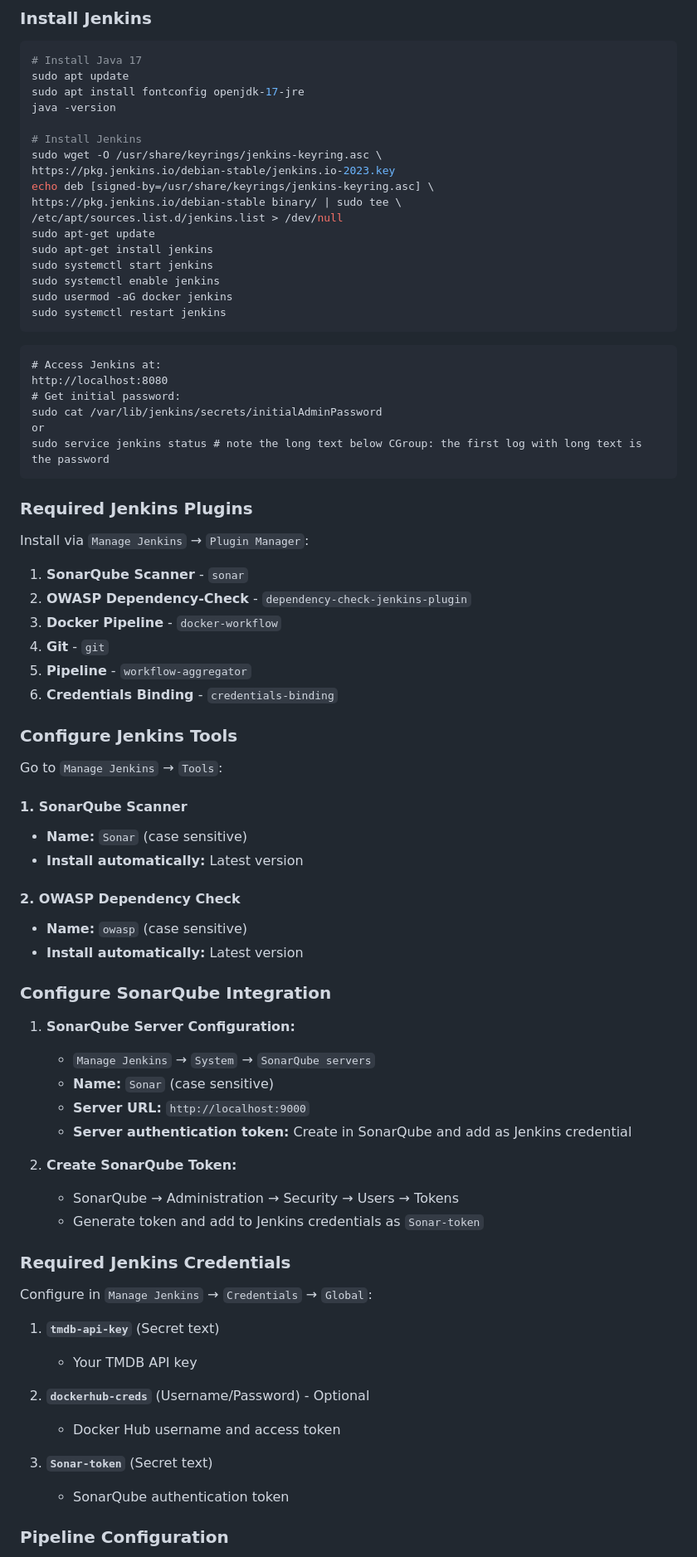
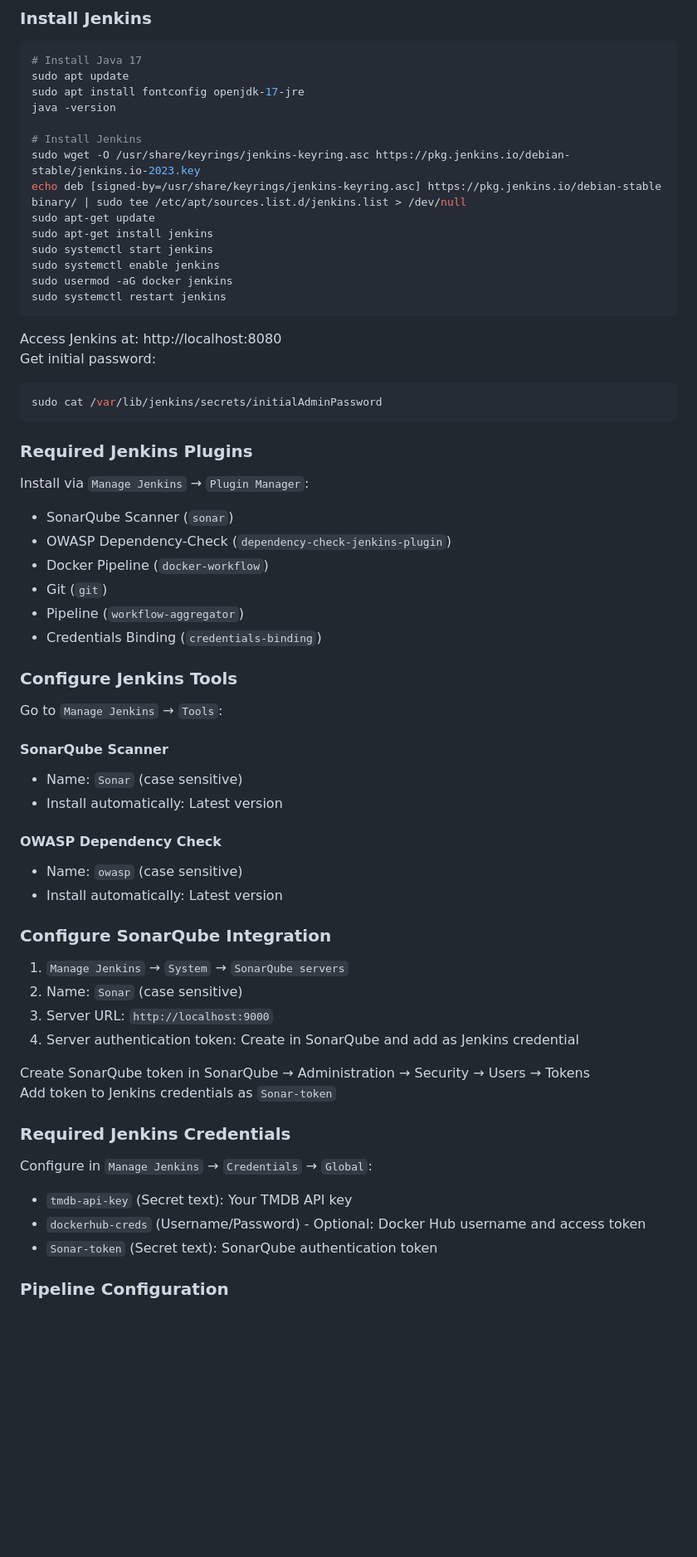
Before and after one commit to Naman-S-Sondhiya/Netflix-flask-clone, a Markdown page: README.md, the part around one of its changes. Shown at 83% size. Rendered like a GitHub page; blank space fills up the shorter version.

````diff
--- a/README.md
+++ b/README.md
@@ -108,11 +100,8 @@ sudo apt install fontconfig openjdk-17-jre
 java -version
 
 # Install Jenkins
-sudo wget -O /usr/share/keyrings/jenkins-keyring.asc \
-https://pkg.jenkins.io/debian-stable/jenkins.io-2023.key
-echo deb [signed-by=/usr/share/keyrings/jenkins-keyring.asc] \
-https://pkg.jenkins.io/debian-stable binary/ | sudo tee \
-/etc/apt/sources.list.d/jenkins.list > /dev/null
+sudo wget -O /usr/share/keyrings/jenkins-keyring.asc https://pkg.jenkins.io/debian-stable/jenkins.io-2023.key
+echo deb [signed-by=/usr/share/keyrings/jenkins-keyring.asc] https://pkg.jenkins.io/debian-stable binary/ | sudo tee /etc/apt/sources.list.d/jenkins.list > /dev/null
 sudo apt-get update
 sudo apt-get install jenkins
 sudo systemctl start jenkins
@@ -120,62 +109,53 @@ sudo systemctl enable jenkins
 sudo usermod -aG docker jenkins
 sudo systemctl restart jenkins
 ```
-```
-# Access Jenkins at:
-http://localhost:8080
-# Get initial password:
+
+Access Jenkins at: http://localhost:8080
+Get initial password:
+```bash
 sudo cat /var/lib/jenkins/secrets/initialAdminPassword
-or
-sudo service jenkins status # note the long text below CGroup: the first log with long text is the password
 ```
 
 ### Required Jenkins Plugins
 
 Install via `Manage Jenkins` → `Plugin Manager`:
 
-1. **SonarQube Scanner** - `sonar`
-2. **OWASP Dependency-Check** - `dependency-check-jenkins-plugin`
-3. **Docker Pipeline** - `docker-workflow`
-4. **Git** - `git`
-5. **Pipeline** - `workflow-aggregator`
-6. **Credentials Binding** - `credentials-binding`
+- SonarQube Scanner (`sonar`)
+- OWASP Dependency-Check (`dependency-check-jenkins-plugin`)
+- Docker Pipeline (`docker-workflow`)
+- Git (`git`)
+- Pipeline (`workflow-aggregator`)
+- Credentials Binding (`credentials-binding`)
 
 ### Configure Jenkins Tools
 
 Go to `Manage Jenkins` → `Tools`:
 
-#### 1. SonarQube Scanner
-- **Name:** `Sonar` (case sensitive)
-- **Install automatically:** Latest version
+#### SonarQube Scanner
+- Name: `Sonar` (case sensitive)
+- Install automatically: Latest version
 
-#### 2. OWASP Dependency Check
-- **Name:** `owasp` (case sensitive)
-- **Install automatically:** Latest version
+#### OWASP Dependency Check
+- Name: `owasp` (case sensitive)
+- Install automatically: Latest version
 
 ### Configure SonarQube Integration
 
-1. **SonarQube Server Configuration:**
-   - `Manage Jenkins` → `System` → `SonarQube servers`
-   - **Name:** `Sonar` (case sensitive)
-   - **Server URL:** `http://localhost:9000`
-   - **Server authentication token:** Create in SonarQube and add as Jenkins credential
+1. `Manage Jenkins` → `System` → `SonarQube servers`
+2. Name: `Sonar` (case sensitive)
+3. Server URL: `http://localhost:9000`
+4. Server authentication token: Create in SonarQube and add as Jenkins credential
 
-2. **Create SonarQube Token:**
-   - SonarQube → Administration → Security → Users → Tokens
-   - Generate token and add to Jenkins credentials as `Sonar-token`
+Create SonarQube token in SonarQube → Administration → Security → Users → Tokens
+Add token to Jenkins credentials as `Sonar-token`
 
 ### Required Jenkins Credentials
 
 Configure in `Manage Jenkins` → `Credentials` → `Global`:
 
-1. **`tmdb-api-key`** (Secret text)
-   - Your TMDB API key
-
-2. **`dockerhub-creds`** (Username/Password) - Optional
-   - Docker Hub username and access token
-
-3. **`Sonar-token`** (Secret text)
-   - SonarQube authentication token
+- `tmdb-api-key` (Secret text): Your TMDB API key
+- `dockerhub-creds` (Username/Password) - Optional: Docker Hub username and access token
+- `Sonar-token` (Secret text): SonarQube authentication token
 
 ### Pipeline Configuration
 
````
Also changed, not shown: other parts of README.md (+37 -46 lines).
